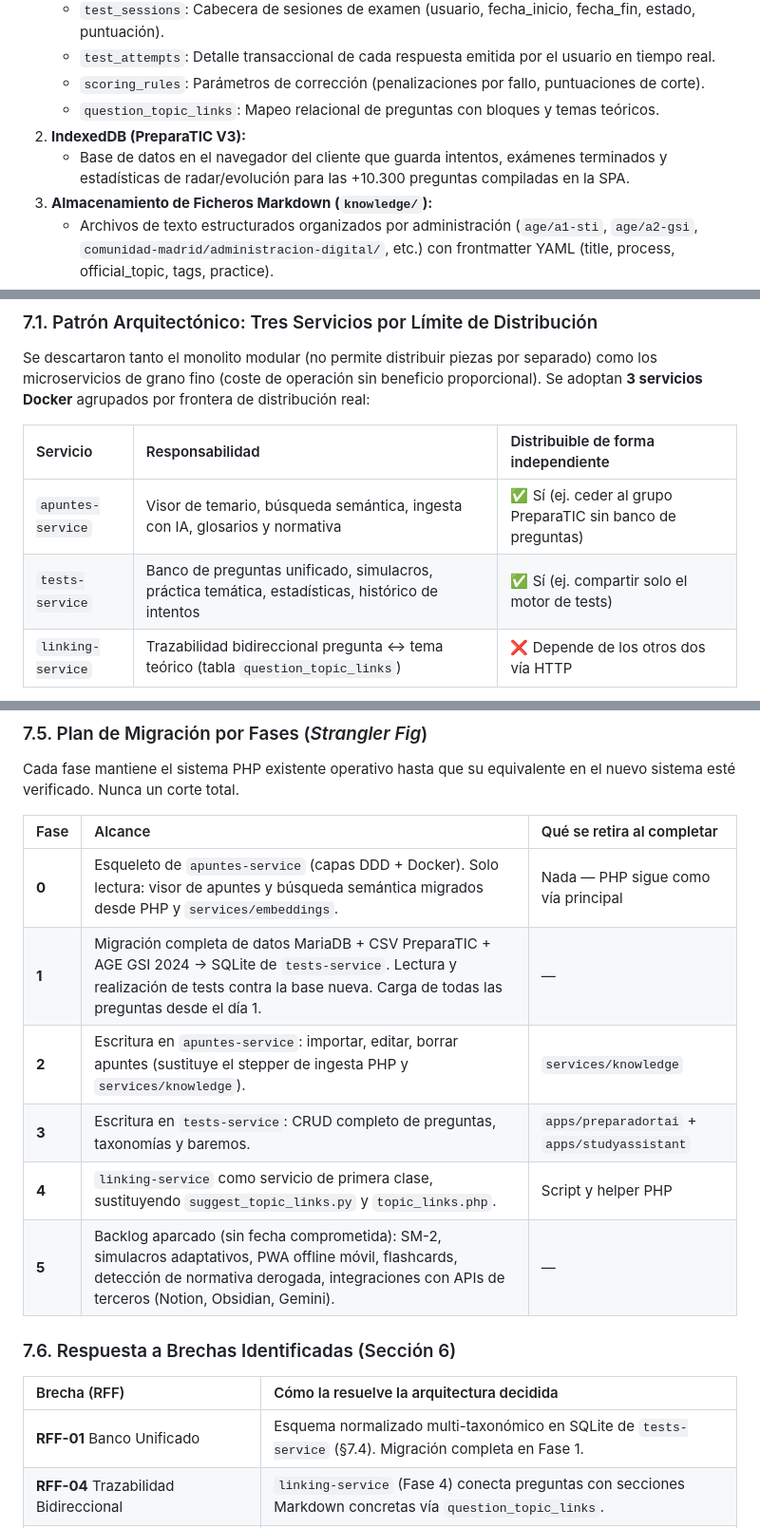
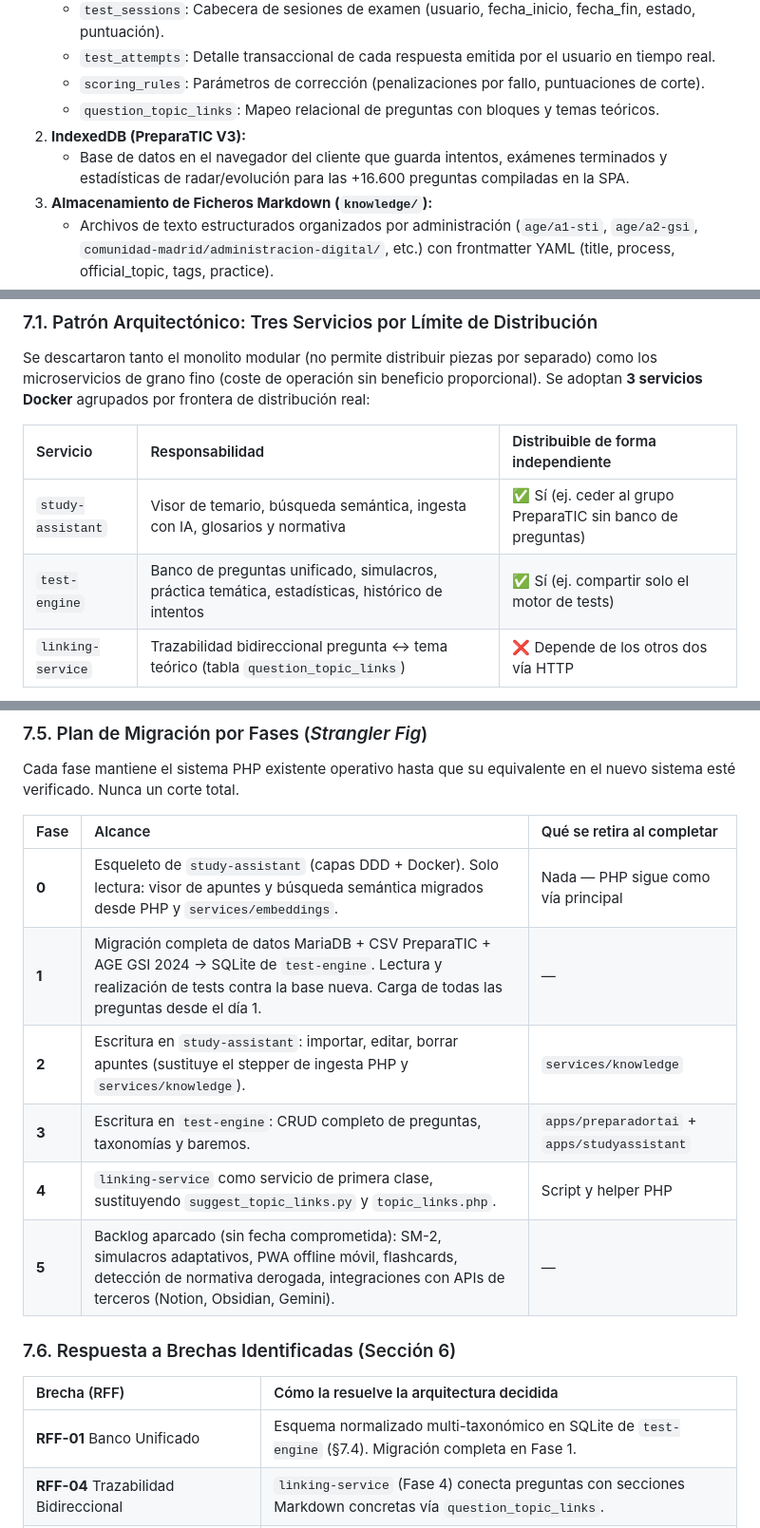
Before and after one commit to carmenales/preparaopos, a Markdown page: docs/architecture/ESPECIFICACION_REQUISITOS_Y_ARQUITECTURA.md, 3 parts joined by grey strips. Shown at 95% size. GitHub-like rendering.

Commit message:
docs: update system architecture and requirements

```diff
--- a/docs/architecture/ESPECIFICACION_REQUISITOS_Y_ARQUITECTURA.md
+++ b/docs/architecture/ESPECIFICACION_REQUISITOS_Y_ARQUITECTURA.md
@@ -138,7 +138,7 @@ El estado de los datos se encuentra actualmente fragmentado en **4 motores de al
    - `scoring_rules`: Parámetros de corrección (penalizaciones por fallo, puntuaciones de corte).
    - `question_topic_links`: Mapeo relacional de preguntas con bloques y temas teóricos.
 2. **IndexedDB (PreparaTIC V3):**
-   - Base de datos en el navegador del cliente que guarda intentos, exámenes terminados y estadísticas de radar/evolución para las +10.300 preguntas compiladas en la SPA.
+   - Base de datos en el navegador del cliente que guarda intentos, exámenes terminados y estadísticas de radar/evolución para las +16.600 preguntas compiladas en la SPA.
 3. **Almacenamiento de Ficheros Markdown (`knowledge/`):**
    - Archivos de texto estructurados organizados por administración (`age/a1-sti`, `age/a2-gsi`, `comunidad-madrid/administracion-digital/`, etc.) con frontmatter YAML (title, process, official_topic, tags, practice).
 4. **Estructuras Vectoriales y de Índices (`apps/studyassistant/data/`):**
@@ -340,8 +340,8 @@ Se descartaron tanto el monolito modular (no permite distribuir piezas por separ
 
 | Servicio | Responsabilidad | Distribuible de forma independiente |
 | :--- | :--- | :--- |
-| `apuntes-service` | Visor de temario, búsqueda semántica, ingesta con IA, glosarios y normativa | ✅ Sí (ej. ceder al grupo PreparaTIC sin banco de preguntas) |
-| `tests-service` | Banco de preguntas unificado, simulacros, práctica temática, estadísticas, histórico de intentos | ✅ Sí (ej. compartir solo el motor de tests) |
+| `study-assistant` | Visor de temario, búsqueda semántica, ingesta con IA, glosarios y normativa | ✅ Sí (ej. ceder al grupo PreparaTIC sin banco de preguntas) |
+| `test-engine` | Banco de preguntas unificado, simulacros, práctica temática, estadísticas, histórico de intentos | ✅ Sí (ej. compartir solo el motor de tests) |
 | `linking-service` | Trazabilidad bidireccional pregunta ↔ tema teórico (tabla `question_topic_links`) | ❌ Depende de los otros dos vía HTTP |
 
 Cada servicio se organiza internamente en **capas DDD** (`presentation/` → `domain/` → `infrastructure/`), donde `domain/` no importa nada de FastAPI ni HTTP y es testeable de forma aislada con `unittest`.
@@ -437,10 +437,10 @@ Cada fase mantiene el sistema PHP existente operativo hasta que su equivalente e
 
 | Fase | Alcance | Qué se retira al completar |
 | :--- | :--- | :--- |
-| **0** | Esqueleto de `apuntes-service` (capas DDD + Docker). Solo lectura: visor de apuntes y búsqueda semántica migrados desde PHP y `services/embeddings`. | Nada — PHP sigue como vía principal |
-| **1** | Migración completa de datos MariaDB + CSV PreparaTIC + AGE GSI 2024 → SQLite de `tests-service`. Lectura y realización de tests contra la base nueva. Carga de todas las preguntas desde el día 1. | — |
-| **2** | Escritura en `apuntes-service`: importar, editar, borrar apuntes (sustituye el stepper de ingesta PHP y `services/knowledge`). | `services/knowledge` |
-| **3** | Escritura en `tests-service`: CRUD completo de preguntas, taxonomías y baremos. | `apps/preparadortai` + `apps/studyassistant` |
+| **0** | Esqueleto de `study-assistant` (capas DDD + Docker). Solo lectura: visor de apuntes y búsqueda semántica migrados desde PHP y `services/embeddings`. | Nada — PHP sigue como vía principal |
+| **1** | Migración completa de datos MariaDB + CSV PreparaTIC + AGE GSI 2024 → SQLite de `test-engine`. Lectura y realización de tests contra la base nueva. Carga de todas las preguntas desde el día 1. | — |
+| **2** | Escritura en `study-assistant`: importar, editar, borrar apuntes (sustituye el stepper de ingesta PHP y `services/knowledge`). | `services/knowledge` |
+| **3** | Escritura en `test-engine`: CRUD completo de preguntas, taxonomías y baremos. | `apps/preparadortai` + `apps/studyassistant` |
 | **4** | `linking-service` como servicio de primera clase, sustituyendo `suggest_topic_links.py` y `topic_links.php`. | Script y helper PHP |
 | **5** | Backlog aparcado (sin fecha comprometida): SM-2, simulacros adaptativos, PWA offline móvil, flashcards, detección de normativa derogada, integraciones con APIs de terceros (Notion, Obsidian, Gemini). | — |
 
@@ -448,7 +448,7 @@ Cada fase mantiene el sistema PHP existente operativo hasta que su equivalente e
 
 | Brecha (RFF) | Cómo la resuelve la arquitectura decidida |
 | :--- | :--- |
-| **RFF-01** Banco Unificado | Esquema normalizado multi-taxonómico en SQLite de `tests-service` (§7.4). Migración completa en Fase 1. |
+| **RFF-01** Banco Unificado | Esquema normalizado multi-taxonómico en SQLite de `test-engine` (§7.4). Migración completa en Fase 1. |
 | **RFF-04** Trazabilidad Bidireccional | `linking-service` (Fase 4) conecta preguntas con secciones Markdown concretas vía `question_topic_links`. |
 | **RFF-09** Exportación Zero-Cloud | SQLite como fichero único por servicio: exportable con un simple `cp`. |
 | **RNFF-02** Stack Consolidation | De 2 lenguajes (PHP+Python) y 4 motores de persistencia a Python homogéneo + 1 SQLite por servicio. |
```
Also changed, not shown: other parts of docs/architecture/ESPECIFICACION_REQUISITOS_Y_ARQUITECTURA.md (+2 -2 lines).
